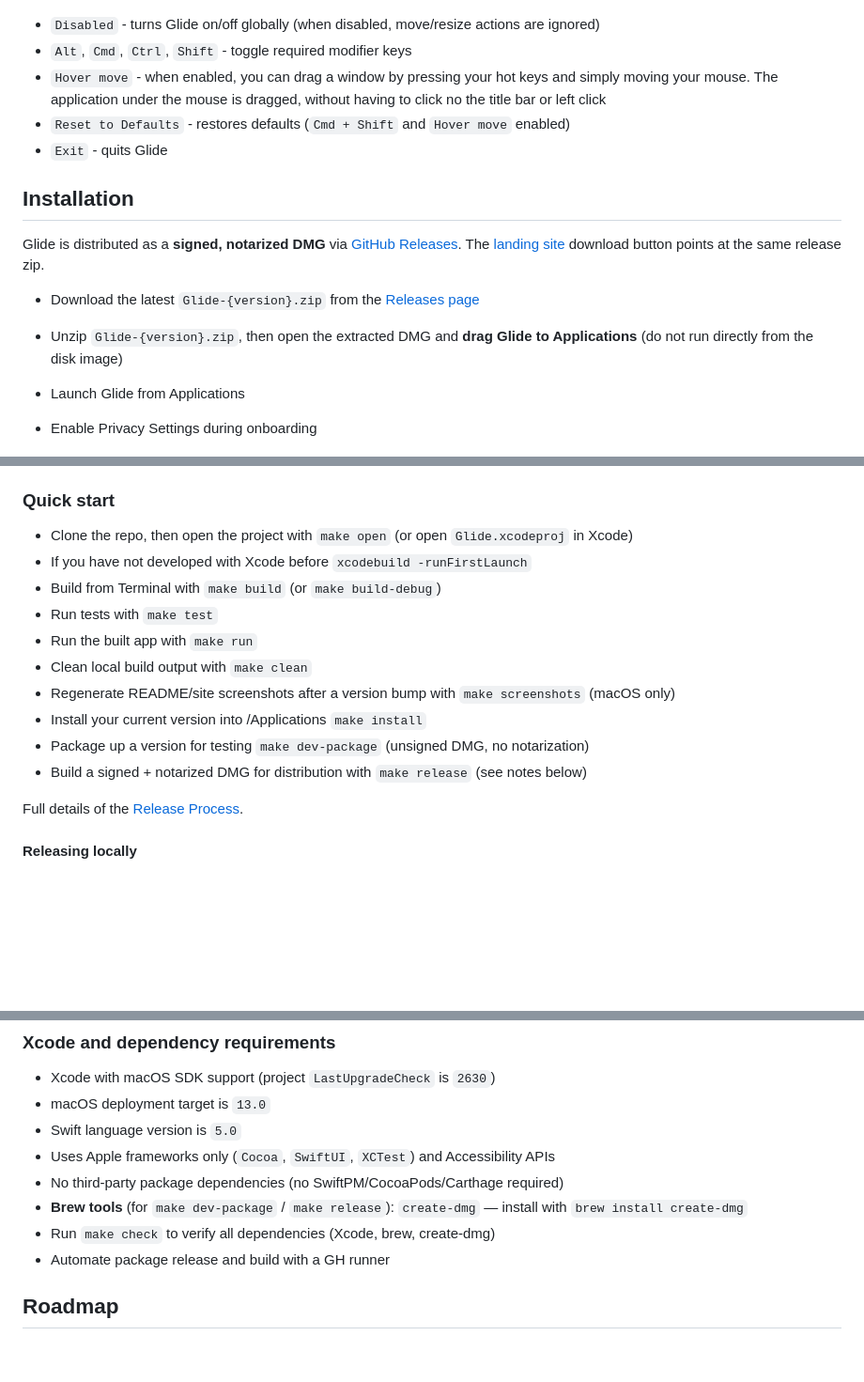
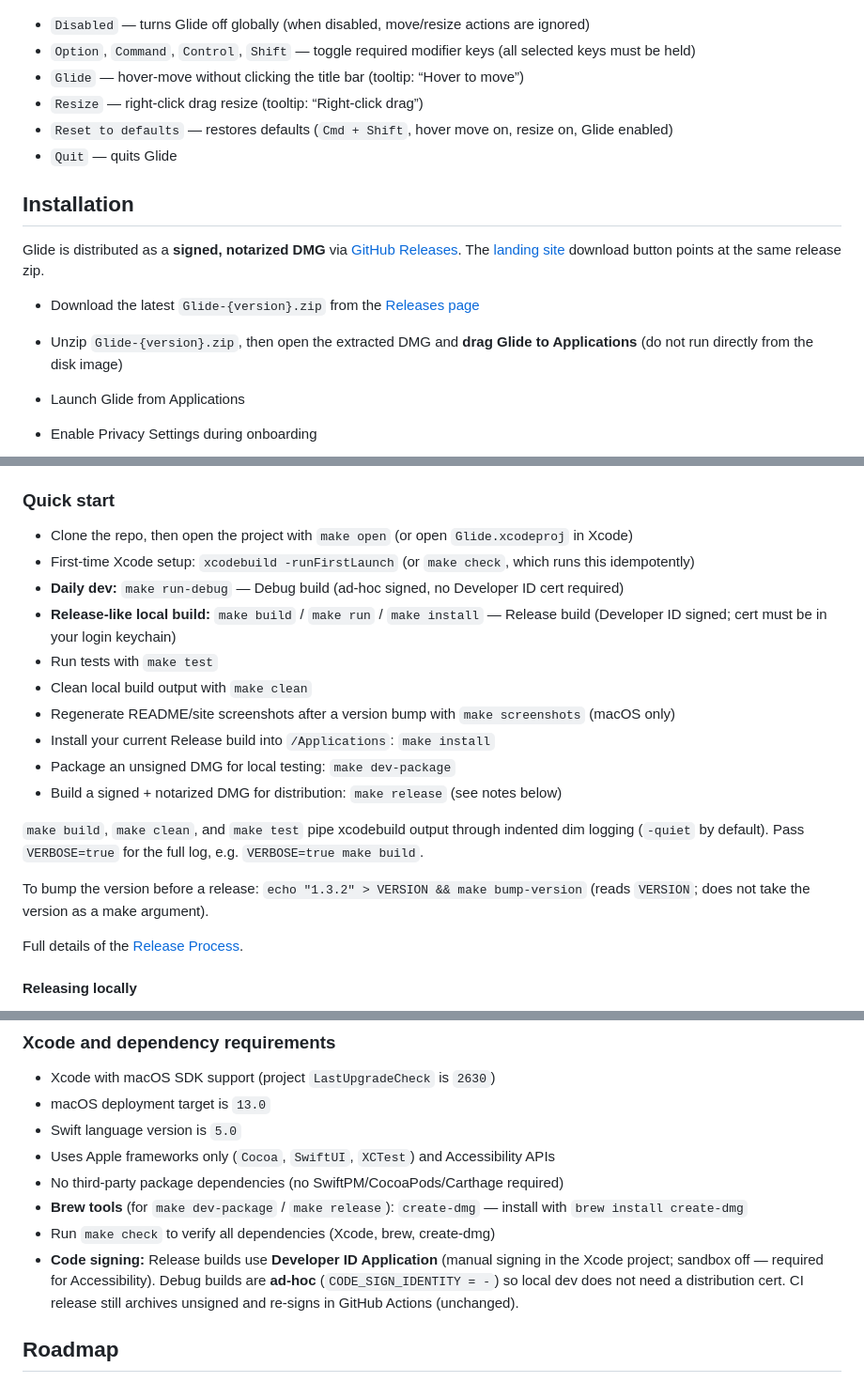
Before and after one commit to drluckyspin/glide, a Markdown page: README.md, 3 parts joined by grey strips. Shown at 94% size. Rendered like a GitHub page; blank space fills up the shorter version.

Commit message:
Chore/release 1.3.1 (#39)

```diff
--- a/README.md
+++ b/README.md
@@ -22,12 +22,12 @@ held down at the same time for drag or resize to activate.
 
 ![Drop Down](docs/drop-down.png)
 
-- `Disabled` - turns Glide on/off globally (when disabled, move/resize actions are ignored)
-- `Alt`, `Cmd`, `Ctrl`, `Shift` - toggle required modifier keys
-- `Hover move` - when enabled, you can drag a window by pressing your hot keys and simply moving your mouse. The
-  application under the mouse is dragged, without having to click no the title bar or left click
-- `Reset to Defaults` - restores defaults (`Cmd + Shift` and `Hover move` enabled)
-- `Exit` - quits Glide
+- `Disabled` — turns Glide off globally (when disabled, move/resize actions are ignored)
+- `Option`, `Command`, `Control`, `Shift` — toggle required modifier keys (all selected keys must be held)
+- `Glide` — hover-move without clicking the title bar (tooltip: “Hover to move”)
+- `Resize` — right-click drag resize (tooltip: “Right-click drag”)
+- `Reset to defaults` — restores defaults (`Cmd + Shift`, hover move on, resize on, Glide enabled)
+- `Quit` — quits Glide
 
 ## Installation
 
@@ -36,7 +36,8 @@ Glide is distributed as a **signed, notarized DMG** via
 [landing site](https://github.com/drluckyspin/glide/tree/main/site) download button points at the same release zip.
 
 - Download the latest `Glide-{version}.zip` from the [Releases page](https://github.com/drluckyspin/glide/releases)
-- Unzip `Glide-{version}.zip`, then open the extracted DMG and **drag Glide to Applications** (do not run directly from the disk image)
+- Unzip `Glide-{version}.zip`, then open the extracted DMG and **drag Glide to Applications** (do not run directly from
+  the disk image)
 - Launch Glide from Applications
 - Enable Privacy Settings during onboarding
 
@@ -51,15 +52,22 @@ Glide is distributed as a **signed, notarized DMG** via
 ### Quick start
 
 - Clone the repo, then open the project with `make open` (or open `Glide.xcodeproj` in Xcode)
-- If you have not developed with Xcode before `xcodebuild -runFirstLaunch`
-- Build from Terminal with `make build` (or `make build-debug`)
+- First-time Xcode setup: `xcodebuild -runFirstLaunch` (or `make check`, which runs this idempotently)
+- **Daily dev:** `make run-debug` — Debug build (ad-hoc signed, no Developer ID cert required)
+- **Release-like local build:** `make build` / `make run` / `make install` — Release build (Developer ID signed; cert
+  must be in your login keychain)
 - Run tests with `make test`
-- Run the built app with `make run`
 - Clean local build output with `make clean`
 - Regenerate README/site screenshots after a version bump with `make screenshots` (macOS only)
-- Install your current version into /Applications `make install`
-- Package up a version for testing `make dev-package` (unsigned DMG, no notarization)
-- Build a signed + notarized DMG for distribution with `make release` (see notes below)
+- Install your current Release build into `/Applications`: `make install`
+- Package an unsigned DMG for local testing: `make dev-package`
+- Build a signed + notarized DMG for distribution: `make release` (see notes below)
+
+`make build`, `make clean`, and `make test` pipe xcodebuild output through indented dim logging (`-quiet` by default).
+Pass `VERBOSE=true` for the full log, e.g. `VERBOSE=true make build`.
+
+To bump the version before a release: `echo "1.3.2" > VERSION && make bump-version` (reads `VERSION`; does not take the
+version as a make argument).
 
 Full details of the [Release Process](RELEASE.md).
 
@@ -86,7 +94,9 @@ of this Makefile target.
 - No third-party package dependencies (no SwiftPM/CocoaPods/Carthage required)
 - **Brew tools** (for `make dev-package` / `make release`): `create-dmg` — install with `brew install create-dmg`
 - Run `make check` to verify all dependencies (Xcode, brew, create-dmg)
-- Automate package release and build with a GH runner
+- **Code signing:** Release builds use **Developer ID Application** (manual signing in the Xcode project; sandbox off —
+  required for Accessibility). Debug builds are **ad-hoc** (`CODE_SIGN_IDENTITY = -`) so local dev does not need a
+  distribution cert. CI release still archives unsigned and re-signs in GitHub Actions (unchanged).
 
 ## Roadmap
 
```
Also changed, not shown: AGENTS.md (+50 -32 lines), RELEASE.md (+22 -9 lines), docs/drop-down.png, site/drop-down.png, site/menubar.png, 3 other files.
